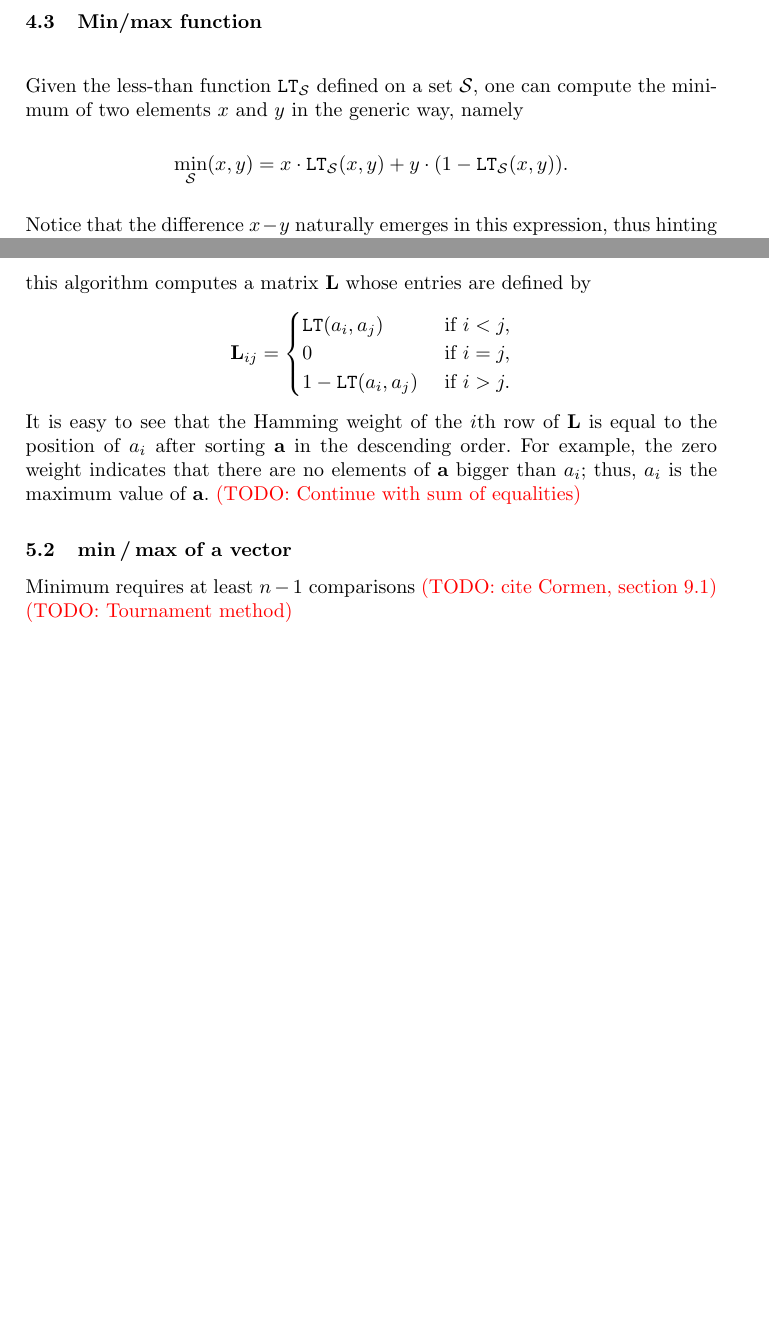
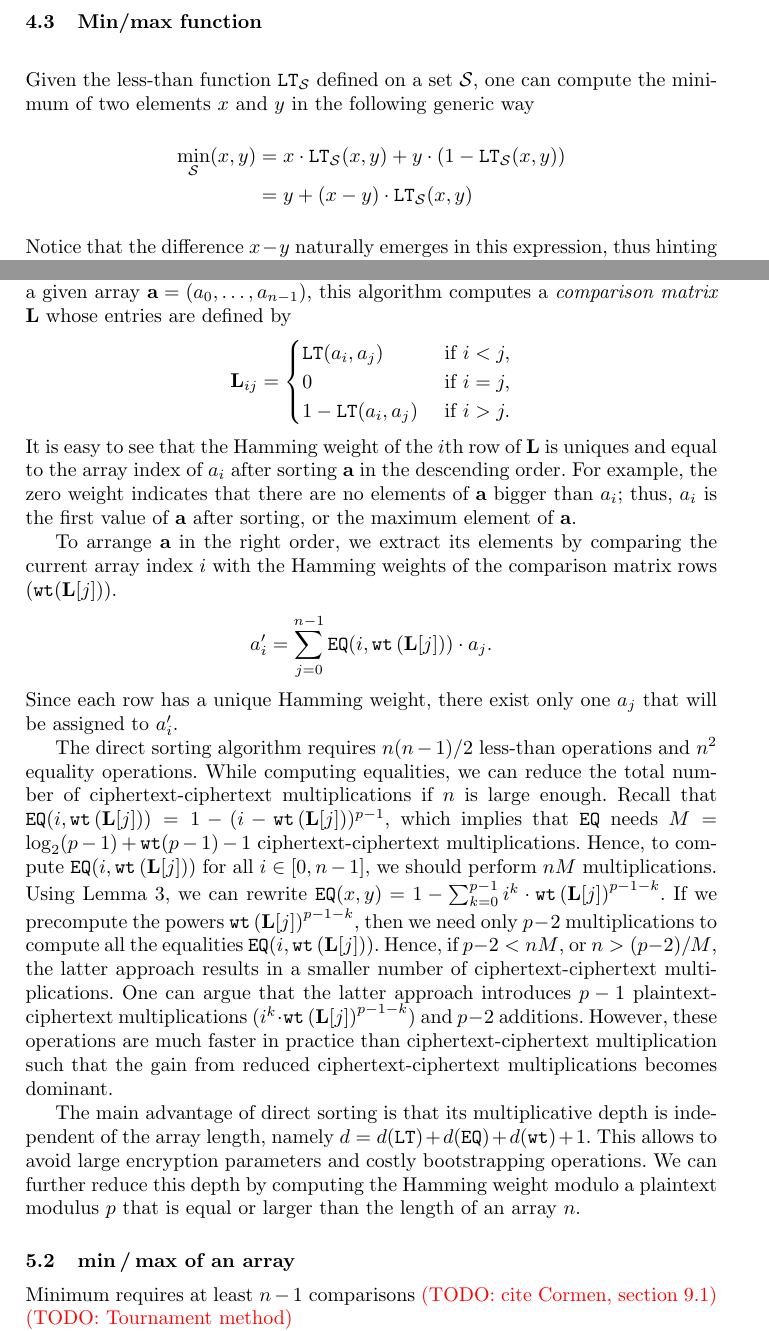
Before and after one commit to iliailia/comparison-circuit-over-fq, a LaTeX thesis (paper/main.tex, which reads paper/applications.tex, paper/comparison-circuit.tex): two parts of pages 19 and 24 of 27 before the commit and two parts of pages 19 and 24 of 28 after it, joined at a grey line, cut so that both start at the same text, the shorter picture padded with empty space. Compiled offline with pdfLaTeX.

Commit message:
Expanded the discussion of sorting

```diff
--- a/paper/applications.tex
+++ b/paper/applications.tex
@@ -1,10 +1,9 @@
 \subsection{Sorting}
 \label{subsec:sorting}
 
-	%%%%%%
 	To demonstrate the efficiency of our algorithm, we applied it to a popular computational task that demands multiple comparisons, sorting.
-	The best sorting algorithm in terms of running time is due to~\cite{CDSS15}.
-	For a given array $\va = (a_0,\dots,a_{n-1})$, this algorithm computes a matrix $\mL$ whose entries are defined by
+	The best sorting algorithm in terms of running time is the direct sorting algorithm due to~\cite{CDSS15}.
+	For a given array $\va = (a_0,\dots,a_{n-1})$, this algorithm computes a \emph{comparison matrix} $\mL$ whose entries are defined by
 	\begin{align*}
 		\mL_{ij} =
 		\begin{cases}
@@ -13,12 +12,32 @@
 			1 - \LT(a_i, a_j) & \text{ if } i > j.
 		\end{cases}
 	\end{align*}
-	It is easy to see that the Hamming weight of the $i$th row of $\mL$ is equal to the position of $a_i$ after sorting $\va$ in the descending order.
-	For example, the zero weight indicates that there are no elements of $\va$ bigger than $a_i$; thus, $a_i$ is the maximum value of $\va$.
-	\todo{Continue with sum of equalities}
+	It is easy to see that the Hamming weight of the $i$th row of $\mL$ is uniques and equal to the array index of $a_i$ after sorting $\va$ in the descending order.
+	For example, the zero weight indicates that there are no elements of $\va$ bigger than $a_i$; thus, $a_i$ is the first value of $\va$ after sorting, or the maximum element of $\va$.
+
 	%%%%%%
+	To arrange $\va$ in the right order, we extract its elements by comparing the current array index $i$ with the Hamming weights of the comparison matrix rows ($\wt(\mL[j])$).
+	\begin{align*}
+		a'_i = \sum_{j=0}^{n-1} \EQ(i,\wt\left(\mL[j]\right)) \cdot a_j.
+	\end{align*}
+	Since each row has a unique Hamming weight, there exist only one $a_j$ that will be assigned to $a'_i$.
 
-\subsection{$\min/\max$ of a vector}
+	The direct sorting algorithm requires $n(n-1)/2$ less-than operations and $n^2$ equality operations.
+	While computing equalities, we can reduce the total number of ciphertext-ciphertext multiplications if $n$ is large enough.
+	Recall that $\EQ(i,\wt\left(\mL[j]\right)) = 1 - (i-\wt\left(\mL[j]\right))^{p-1}$, which implies that $\EQ$ needs $M = \log_2(p-1) + \wt(p-1) - 1$ ciphertext-ciphertext multiplications.
+	Hence, to compute $\EQ(i,\wt\left(\mL[j]\right))$ for all $i \in [0,n-1]$, we should perform $n M$ multiplications.
+	Using Lemma~\ref{lem:difference_to_p-1}, we can rewrite $\EQ(x,y) = 1 - \sum_{k=0}^{p-1} i^k \cdot \wt\left(\mL[j]\right)^{p-1-k}$.
+	If we precompute the powers $\wt\left(\mL[j]\right)^{p-1-k}$, then we need only $p-2$ multiplications to compute all the equalities $\EQ(i,\wt\left(\mL[j]\right))$.
+	Hence, if $p-2 < nM$, or $n > (p-2)/M$, the latter approach results in a smaller number of ciphertext-ciphertext multiplications.
+	One can argue that the latter approach introduces $p-1$ plaintext-ciphertext multiplications ($i^k \cdot \wt\left(\mL[j]\right)^{p-1-k}$) and $p-2$ additions.
+	However, these operations are much faster in practice than ciphertext-ciphertext multiplication such that the gain from reduced ciphertext-ciphertext multiplications becomes dominant.
+
+	The main advantage of direct sorting is that its multiplicative depth is independent of the array length, namely $d = d(\LT) + d(\EQ) + d(\wt) + 1$.
+	This allows to avoid large encryption parameters and costly bootstrapping operations.
+	We can further reduce this depth by computing the Hamming weight modulo a plaintext modulus $p$ that is equal or larger than the length of an array $n$.
+	%%%%%%%
+
+\subsection{$\min/\max$ of an array}
 \label{sec:min/max}
 
 	%%%%%%
--- a/paper/comparison-circuit.tex
+++ b/paper/comparison-circuit.tex
@@ -398,9 +398,10 @@ Note that when $p=3$ $f(x,y) = 1 \bmod p.$
 
 \subsection{Min/max function}
 
-  Given the less-than function $\LT_\S$ defined on a set $\S$, one can compute the minimum of two elements $x$ and $y$ in the generic way, namely
+  Given the less-than function $\LT_\S$ defined on a set $\S$, one can compute the minimum of two elements $x$ and $y$ in the following generic way
   \begin{align*}
-    \min_\S(x,y) = x \cdot \LT_\S(x,y) + y \cdot (1 - \LT_\S(x,y)).
+    \min_\S(x,y) &= x \cdot \LT_\S(x,y) + y \cdot (1 - \LT_\S(x,y)) \\
+    &= y + (x-y) \cdot \LT_\S(x,y)
   \end{align*}
   Notice that the difference $x - y$ naturally emerges in this expression, thus hinting that the univariate circuit from~\ref{eq:univariate_circuit} might be useful here.
   Indeed, by replacing $x - y$ with an indeterminate $z$ we obtain the univariate polynomial representation of the minimum function
```
Also changed, not shown: paper/comparison-circuit.tex (2 more changed lines).
